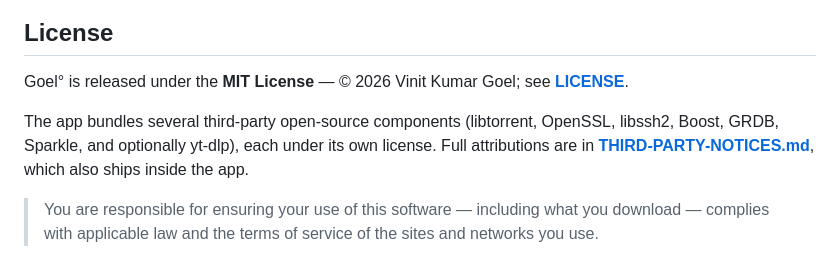
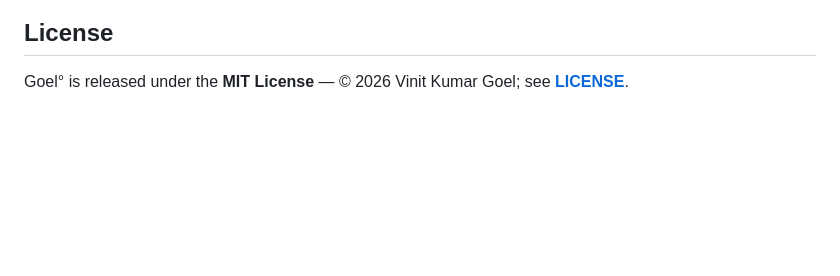
Before and after one commit to vinitkumargoel/goel, a Markdown page: README.md, the part around the change. Drawn GitHub-style; blank space fills up the shorter version.

Commit message:
README: trim third-party + liability paragraphs from License section
Claude-Session: https://claude.ai/code/session_01AaBo5Qh57mfPHNyRLYt9xE

```diff
--- a/README.md
+++ b/README.md
@@ -112,10 +112,3 @@ library updater by design.
 ## License
 
 Goel° is released under the **MIT License** — © 2026 Vinit Kumar Goel; see **[LICENSE](LICENSE)**.
-
-The app bundles several third-party open-source components (libtorrent, OpenSSL, libssh2, Boost, GRDB,
-Sparkle, and optionally yt-dlp), each under its own license. Full attributions are in
-**[THIRD-PARTY-NOTICES.md](THIRD-PARTY-NOTICES.md)**, which also ships inside the app.
-
-> You are responsible for ensuring your use of this software — including what you download — complies
-> with applicable law and the terms of service of the sites and networks you use.
```
